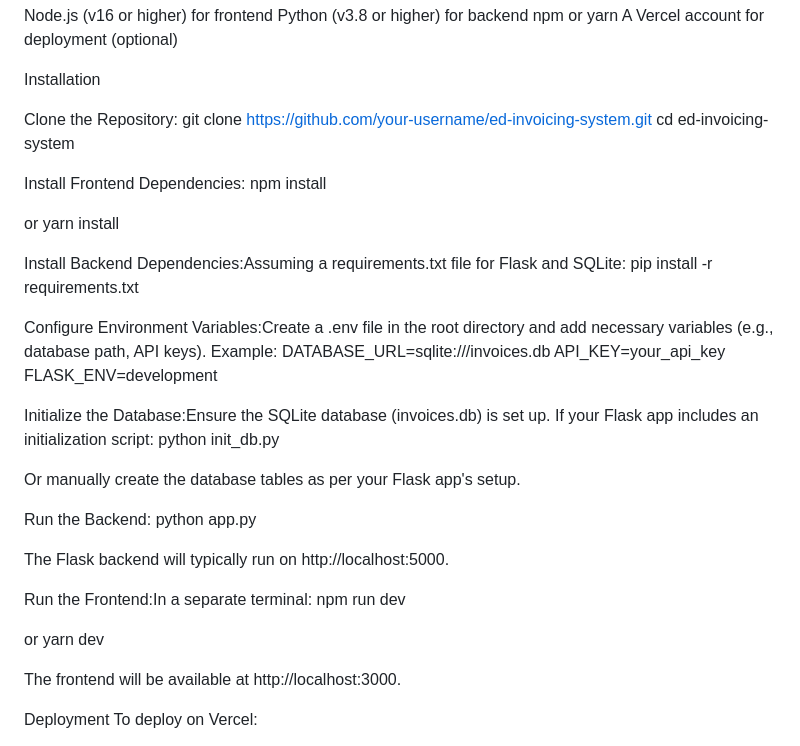
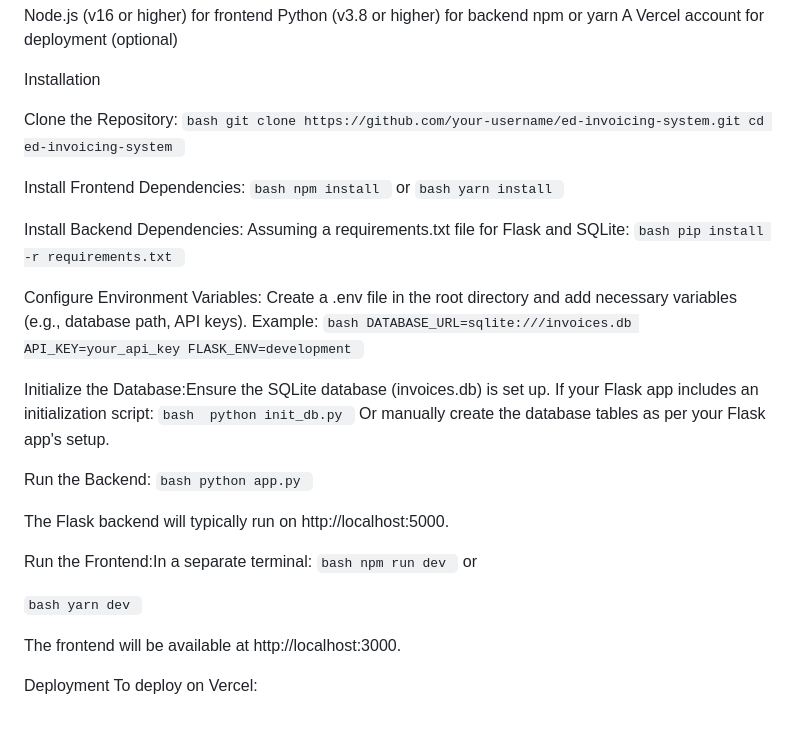
Before and after one commit to joshuaanicette/Invoicing-System, a Markdown page: README.md, the part around the change. Drawn GitHub-style.

```diff
--- a/README.md
+++ b/README.md
@@ -28,42 +28,54 @@ A Vercel account for deployment (optional)
 Installation
 
 Clone the Repository:
+``bash
 git clone https://github.com/your-username/ed-invoicing-system.git
 cd ed-invoicing-system
-
+``
 
 Install Frontend Dependencies:
+``bash
 npm install
+``
+or
+``bash
+yarn install
+``
 
-or
-yarn install
+Install Backend Dependencies: Assuming a requirements.txt file for Flask and SQLite:
+``bash
+pip install -r requirements.txt
+``
 
-
-Install Backend Dependencies:Assuming a requirements.txt file for Flask and SQLite:
-pip install -r requirements.txt
-
-
-Configure Environment Variables:Create a .env file in the root directory and add necessary variables (e.g., database path, API keys). Example:
+Configure Environment Variables: Create a .env file in the root directory and add necessary variables (e.g., database path, API keys). Example:
+``bash
 DATABASE_URL=sqlite:///invoices.db
 API_KEY=your_api_key
 FLASK_ENV=development
-
+``
 
 Initialize the Database:Ensure the SQLite database (invoices.db) is set up. If your Flask app includes an initialization script:
+``bash
 python init_db.py
-
+``
 Or manually create the database tables as per your Flask app's setup.
 
 Run the Backend:
+``bash
 python app.py
+``
 
 The Flask backend will typically run on http://localhost:5000.
 
 Run the Frontend:In a separate terminal:
+``bash
 npm run dev
+``
+or
 
-or
+``bash
 yarn dev
+``
 
 The frontend will be available at http://localhost:3000.
 
```
